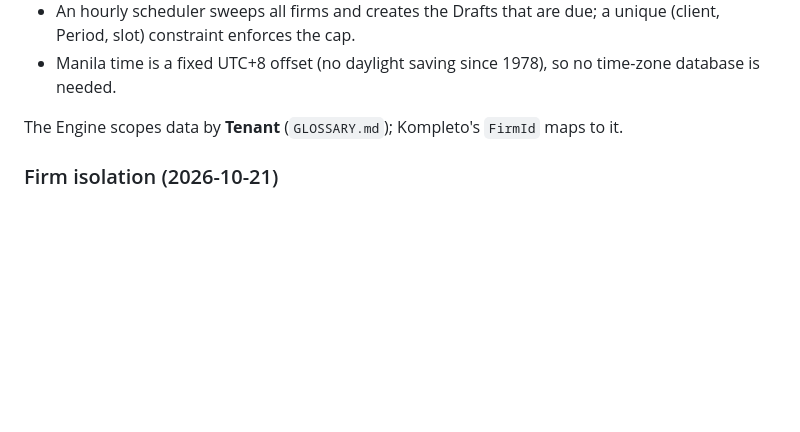
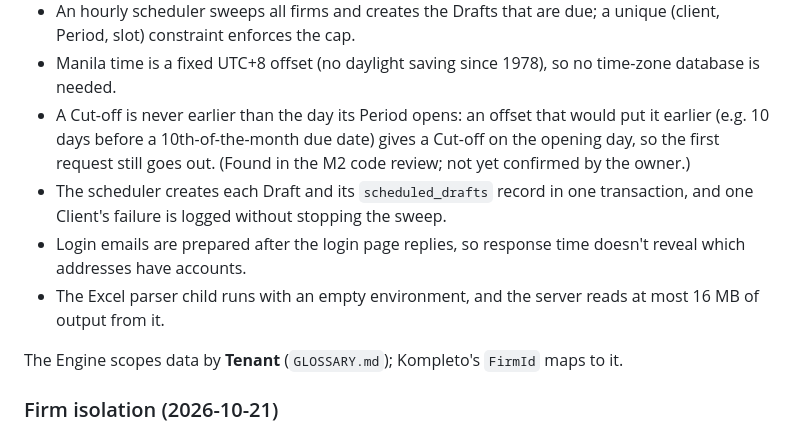
Before and after one commit to Enriquez-Johnmark/kompleto, a Markdown page: docs/architecture.md, the part around the change. GitHub-like rendering; blank space fills up the shorter version.

Commit message:
Docs: note M2 implementation choices from the code review

```diff
--- a/docs/architecture.md
+++ b/docs/architecture.md
@@ -61,6 +61,10 @@ Implementation notes (M2):
 - The BIR calendar is one data file, `data/bir-calendar.toml`, built into the binary: each form's rule with its source, the holidays and nationwide extensions. The program warns at startup if the holidays don't cover the next 12 months.
 - An hourly scheduler sweeps all firms and creates the Drafts that are due; a unique (client, Period, slot) constraint enforces the cap.
 - Manila time is a fixed UTC+8 offset (no daylight saving since 1978), so no time-zone database is needed.
+- A Cut-off is never earlier than the day its Period opens: an offset that would put it earlier (e.g. 10 days before a 10th-of-the-month due date) gives a Cut-off on the opening day, so the first request still goes out. (Found in the M2 code review; not yet confirmed by the owner.)
+- The scheduler creates each Draft and its `scheduled_drafts` record in one transaction, and one Client's failure is logged without stopping the sweep.
+- Login emails are prepared after the login page replies, so response time doesn't reveal which addresses have accounts.
+- The Excel parser child runs with an empty environment, and the server reads at most 16 MB of output from it.
 
 The Engine scopes data by **Tenant** (`GLOSSARY.md`); Kompleto's `FirmId` maps to it.
 
```
